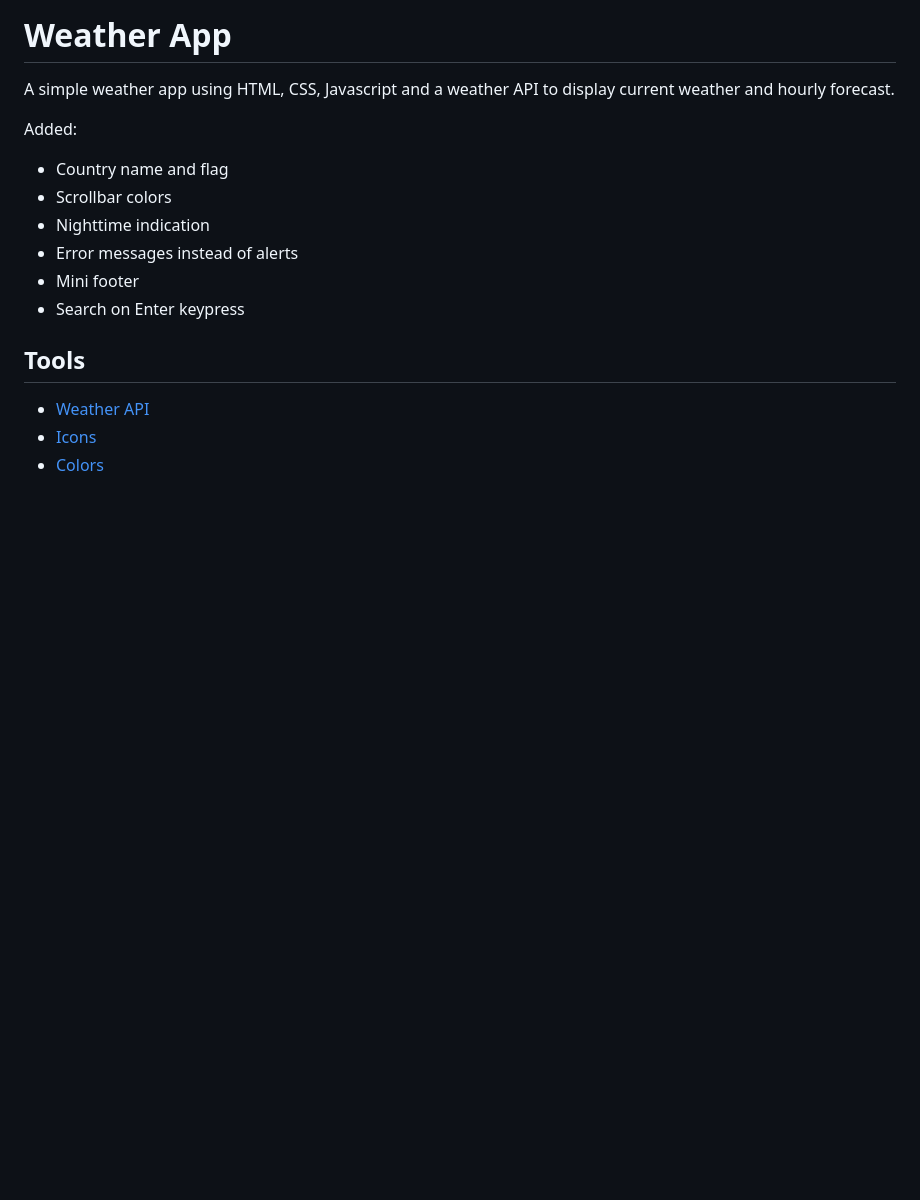
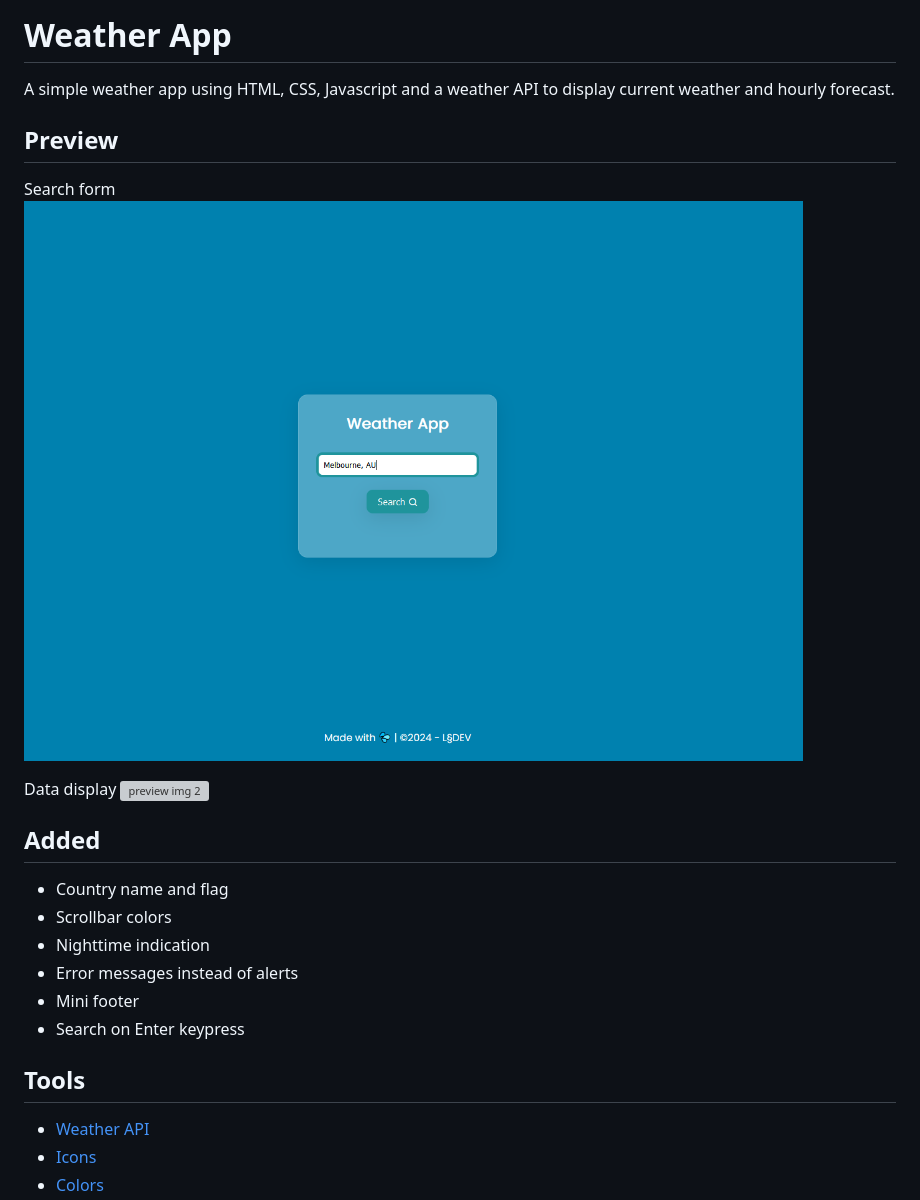
Before and after one commit to LSS-commits/simple_weather_app, a Markdown page: README.md, the part around the change. GitHub-like rendering; pictures changed too: preview1.png (added); blank space fills up the shorter version; grey boxes are pictures that could not be loaded.

Commit message:
add preview images to readme

```diff
--- a/README.md
+++ b/README.md
@@ -1,7 +1,15 @@
 # Weather App
 A simple weather app using HTML, CSS, Javascript and a weather API to display current weather and hourly forecast.
 
-Added:
+## Preview
+
+Search form
+![preview img 1](https://github.com/LSS-commits/simple_weather_app/blob/main/preview1.png)
+
+Data display
+![preview img 2](https://github.com/LSS-commits/simple_weather_app/blob/main/preview2.png)
+
+## Added
 - Country name and flag
 - Scrollbar colors
 - Nighttime indication
```
Also changed, not shown: preview2.PNG (added).
